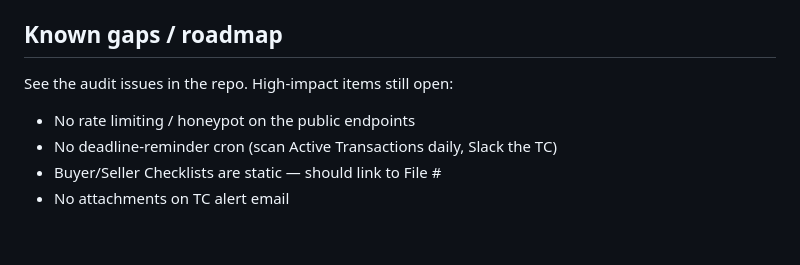
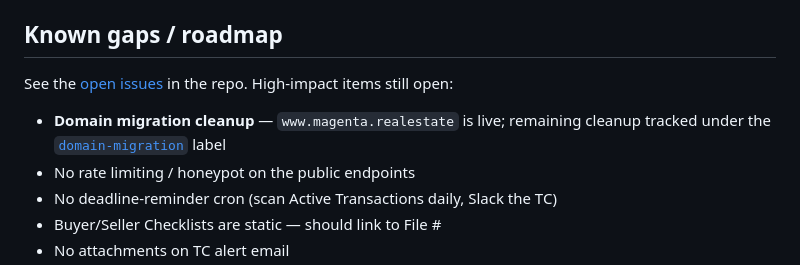
Before and after one commit to brendankinggroup/Magenta-TC, a Markdown page: README.md, the part around the change. Rendered like a GitHub page; blank space fills up the shorter version.

Commit message:
Point README roadmap at the open issues list and domain-migration label
The roadmap section claimed "See the audit issues in the repo" but no issues
existed. Now that the domain-migration cleanup work is tracked as #3-#7 under
the domain-migration label, link the section at the actual issues list.

https://claude.ai/code/session_01Q3AZpehbGmkZtc5orx2PsN

```diff
--- a/README.md
+++ b/README.md
@@ -85,7 +85,12 @@ in `google-sheets.js` too.
 
 ## Known gaps / roadmap
 
-See the audit issues in the repo. High-impact items still open:
+See the [open issues](https://github.com/brendankinggroup/magenta-tc/issues) in
+the repo. High-impact items still open:
+- **Domain migration cleanup** — `www.magenta.realestate` is live; remaining
+  cleanup tracked under the
+  [`domain-migration`](https://github.com/brendankinggroup/magenta-tc/labels/domain-migration)
+  label
 - No rate limiting / honeypot on the public endpoints
 - No deadline-reminder cron (scan Active Transactions daily, Slack the TC)
 - Buyer/Seller Checklists are static — should link to File #
```
